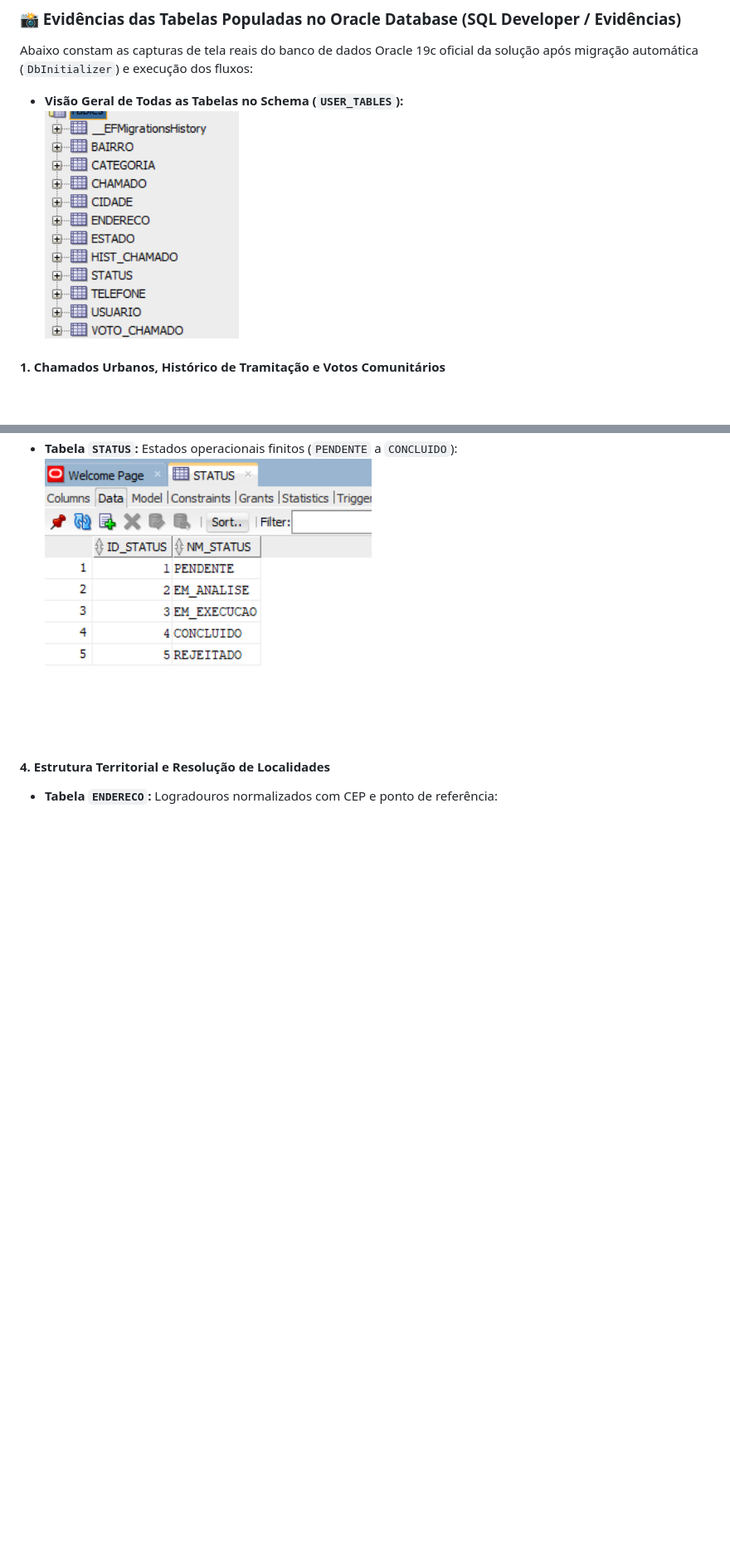
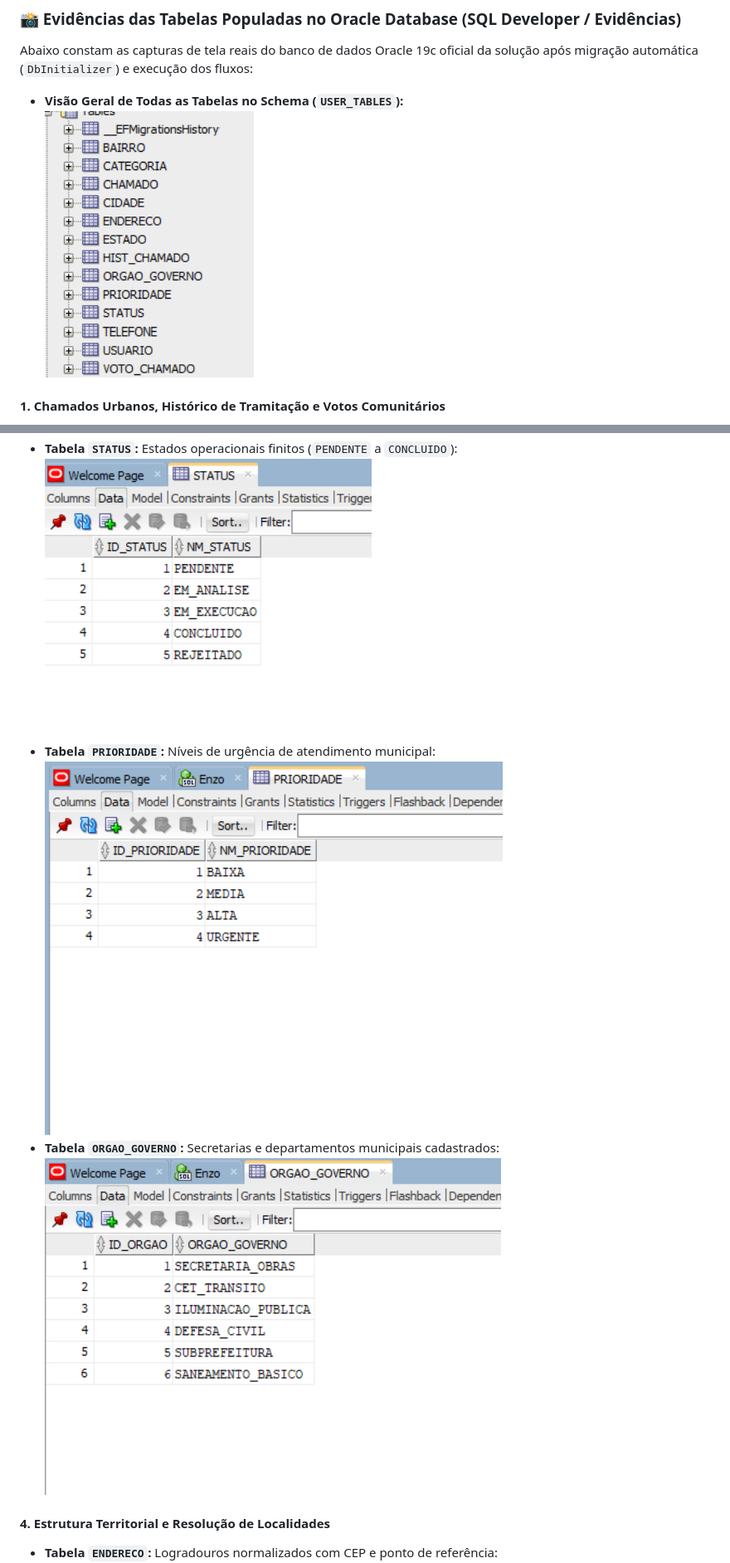
Before and after one commit to Global-Solution-CitizenTech/Advanced-Business-Development-with-Dot-Net, a Markdown page: README.md, 2 parts joined by grey strips. Shown at 83% size. GitHub-like rendering; pictures changed too: docs/orgaos.png (added), docs/prioridades.png (added), docs/todas-tabelas.png; blank space fills up the shorter version.

Commit message:
feat: Só add imagens que estavam faltando no readme

```diff
--- a/README.md
+++ b/README.md
@@ -166,7 +166,10 @@ Abaixo constam as capturas de tela reais do banco de dados Oracle 19c oficial da
   ![Tabela CATEGORIA](docs/categorias.png)
 * **Tabela `STATUS`:** Estados operacionais finitos (`PENDENTE` a `CONCLUIDO`):
   ![Tabela STATUS](docs/status.png)
-
+* **Tabela `PRIORIDADE`:** Níveis de urgência de atendimento municipal:
+  ![Tabela PRIORIDADE](docs/prioridades.png)
+* **Tabela `ORGAO_GOVERNO`:** Secretarias e departamentos municipais cadastrados:
+  ![Tabela ORGAO_GOVERNO](docs/orgaos.png)
 #### 4. Estrutura Territorial e Resolução de Localidades
 * **Tabela `ENDERECO`:** Logradouros normalizados com CEP e ponto de referência:
   ![Tabela ENDERECO](docs/enderecos.png)
```
Also changed, not shown: other parts of README.md (+1 -1 lines).
